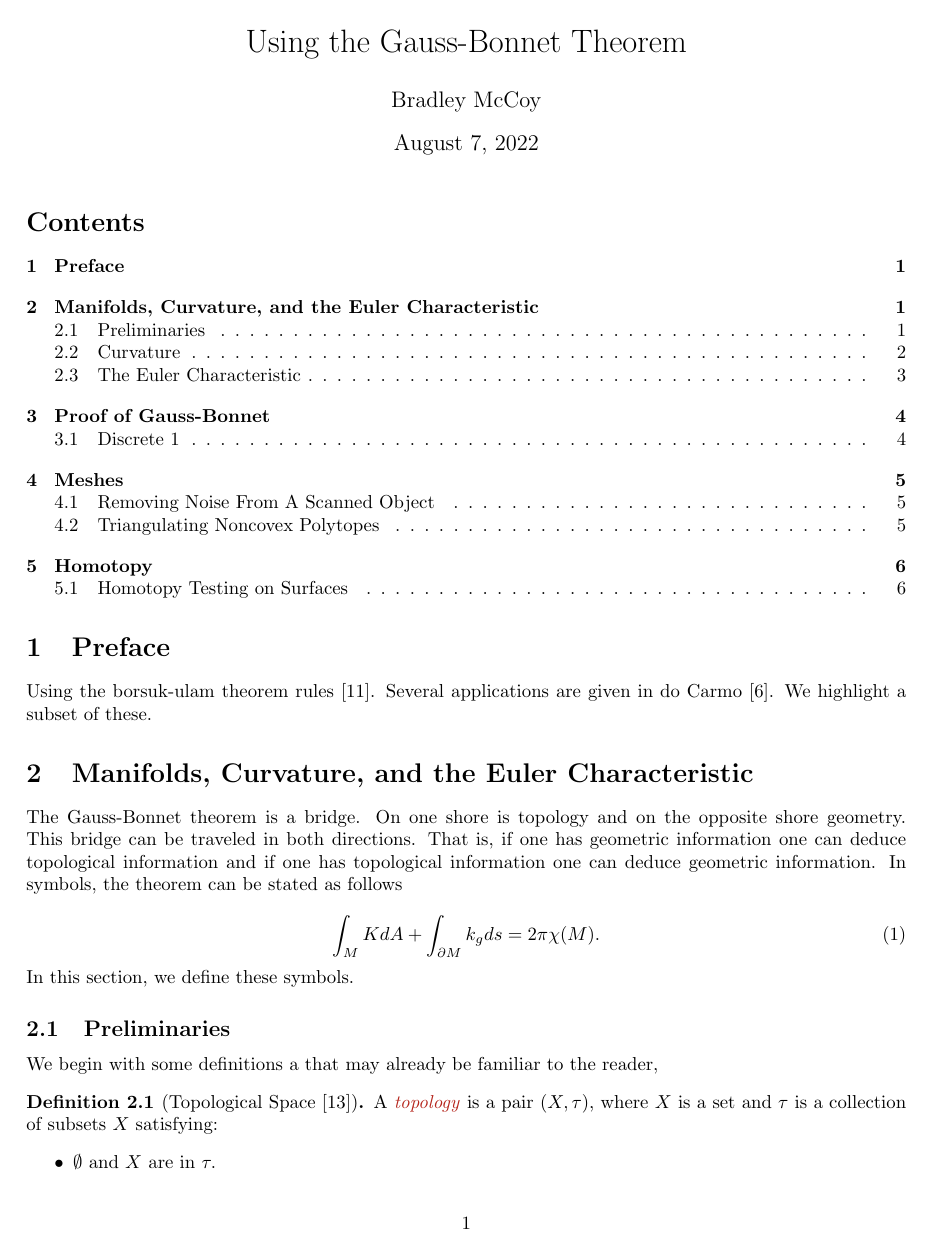
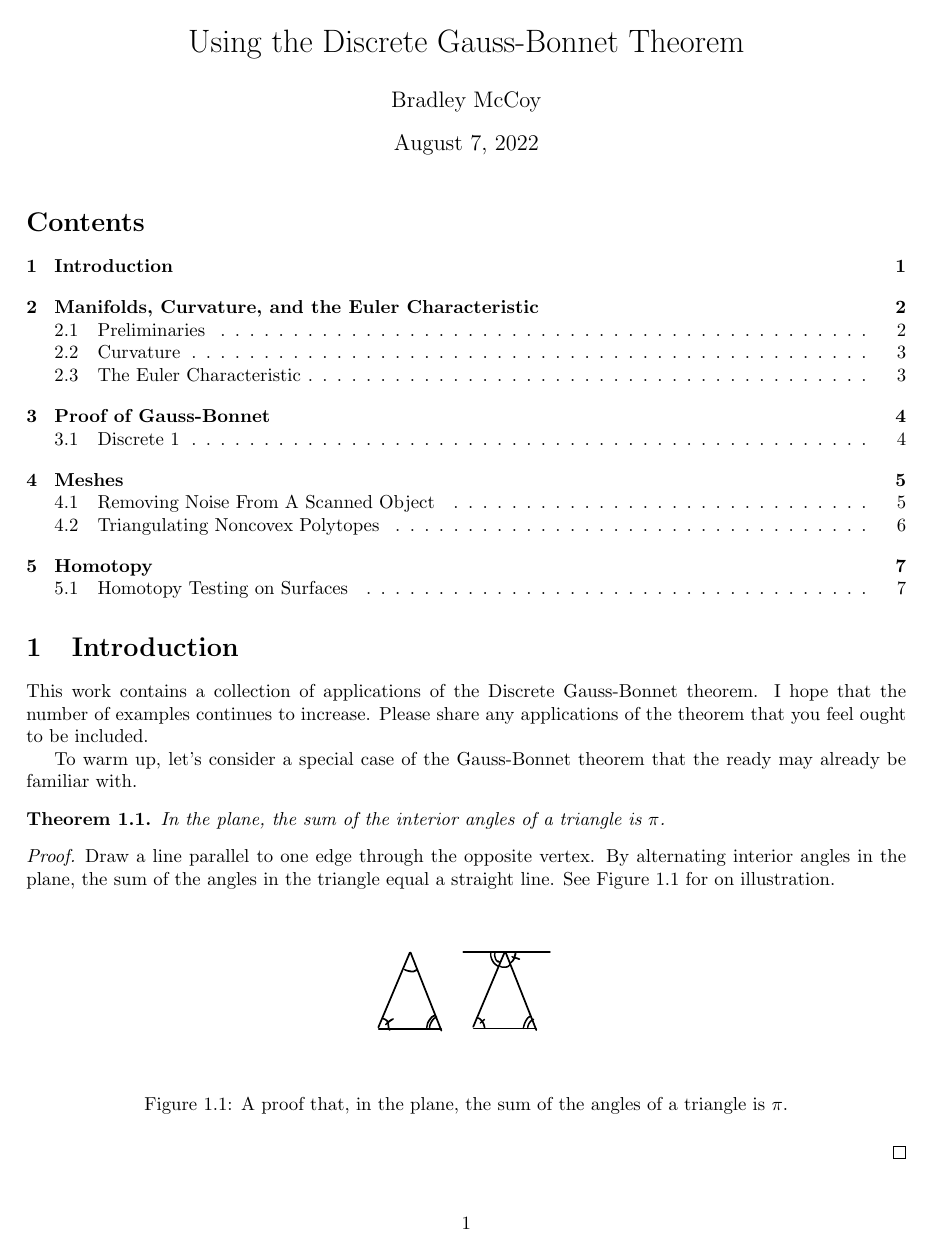
Before and after one commit to Brad-A-M/Gauss-Bonnet, a LaTeX document (using-the-gauss-bonnet-theorem/main.tex, which reads using-the-gauss-bonnet-theorem/body/preface.tex, using-the-gauss-bonnet-theorem/brad.sty): page 1 of 8. Compiled offline with pdfLaTeX.

Commit message:
Rewreite intro

```diff
--- a/using-the-gauss-bonnet-theorem/body/preface.tex
+++ b/using-the-gauss-bonnet-theorem/body/preface.tex
@@ -1,5 +1,31 @@
-\section{Preface}
+\section{Introduction}
+\label{sec:intro}
 
-Using the borsuk-ulam theorem rules \cite{jm08}.
-Several applications are given in do Carmo \cite{doc76}.
-We highlight a subset of these.
+This work contains a collection of applications of the
+Discrete Gauss-Bonnet theorem.
+I hope that the number of examples continues to increase.
+Please share any applications of the theorem that you feel
+ought to  be included.
+
+
+To warm up, let's consider a special case of the Gauss-Bonnet
+theorem that the ready may already be familiar with.
+\begin{theorem}\label{thm:triangle}
+In the plane, the sum of the interior angles of a triangle is $\pi$.
+\end{theorem}
+\begin{proof}
+Draw a line parallel to one edge through the opposite vertex.
+By alternating interior angles in the plane, the sum of the angles
+in the triangle equal  a straight line.
+See \figref{angles} for on illustration.
+
+
+
+\begin{figure}[htb]
+\centering
+\includegraphics[width=.3\textwidth]{curvature/plane-case}
+\caption{A proof that, in the plane, the sum of the angles of a triangle is $\pi$.}
+\label{fig:angles}
+\end{figure}
+
+\end{proof}
--- a/using-the-gauss-bonnet-theorem/brad.sty
+++ b/using-the-gauss-bonnet-theorem/brad.sty
@@ -57,7 +57,7 @@
  \newtheorem{introtheorem}{Theorem}
 \newtheorem{lemma}{Lemma}[section]
 \newtheorem{theorem}[lemma]{Theorem}
-%\newtheorem{corollary}[lemma]{Corollary}
+\newtheorem{corollary}[lemma]{Corollary}
 %\newtheorem{observation}[lemma]{Observation}
 %\newtheorem{claim}[lemma]{Claim}
 %\newtheorem{definition}[lemma]{Definition}
--- a/using-the-gauss-bonnet-theorem/main.tex
+++ b/using-the-gauss-bonnet-theorem/main.tex
@@ -11,7 +11,7 @@
 
 
 
-\title{Using the Gauss-Bonnet Theorem}
+\title{Using the Discrete Gauss-Bonnet Theorem}
 \author{Bradley McCoy}
 \date{\today}
 \begin{document}
```
Also changed, not shown: using-the-gauss-bonnet-theorem/body/cast-of-characters.tex (+1 -11 lines), using-the-gauss-bonnet-theorem/images/curvature/plane-case.pdf (added), using-the-gauss-bonnet-theorem/body/preface.tex (22 more changed lines).
